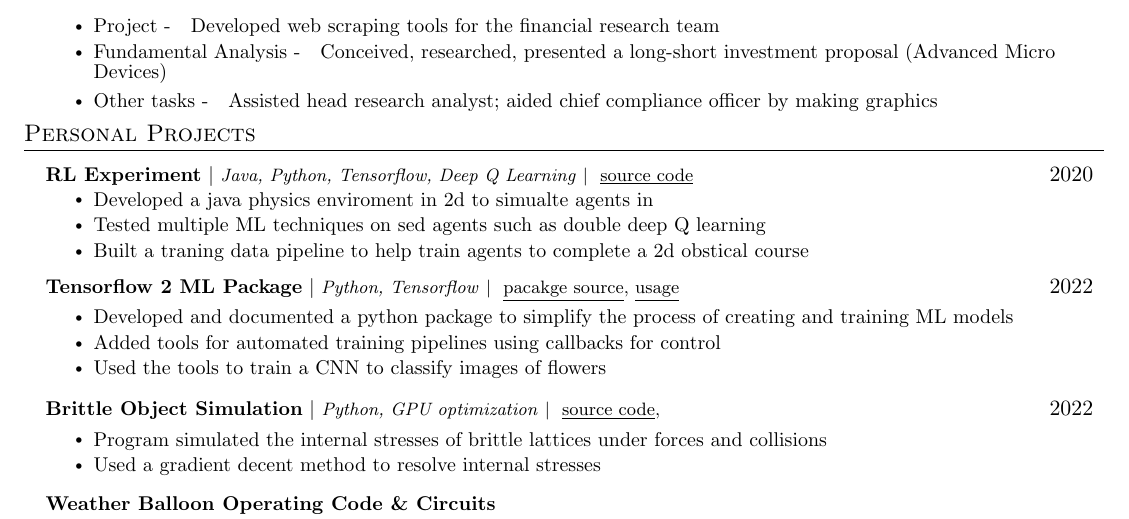
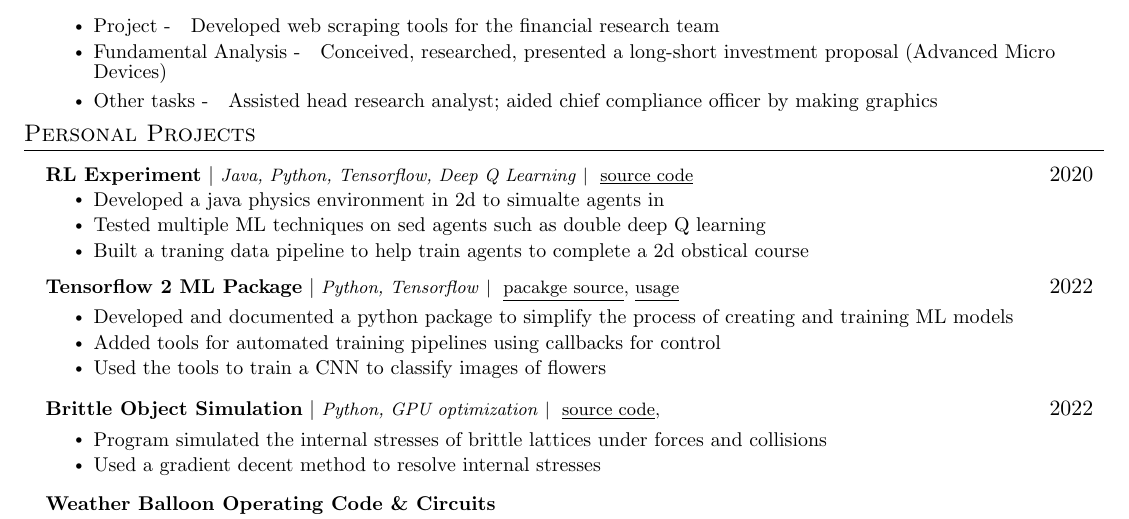
Before and after one commit to brianbob12/CV, a LaTeX CV (CV.tex): part of the page, cut so that both start at the same text. Compiled offline with pdfLaTeX.

Commit message:
spelling fix

```diff
--- a/CV.tex
+++ b/CV.tex
@@ -184,7 +184,7 @@
           \underline{source code}}}
           {2020}
         \resumeItemListStart
-            \resumeItem{Developed a java physics enviroment in 2d to simualte agents in}
+            \resumeItem{Developed a java physics environment in 2d to simualte agents in}
             \resumeItem{Tested multiple ML techniques on sed agents such as double deep Q learning}
             \resumeItem{Built a traning data pipeline to help train agents to complete a 2d obstical course}
         \resumeItemListEnd
```
Also changed, not shown: CV.pdf, 4 other files.
